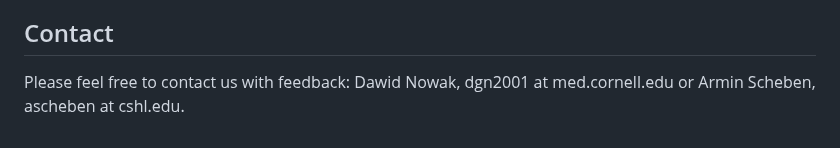
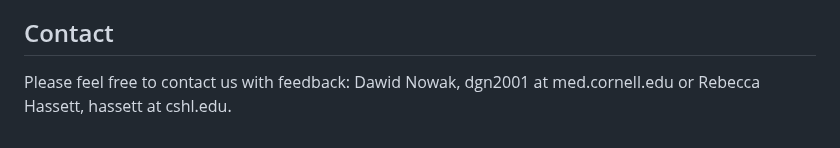
Before and after one commit to Nowak-Lab/EvoTraceR, a Markdown page: README.md, the part around the change. Rendered like a GitHub page.

```diff
--- a/README.md
+++ b/README.md
@@ -116,4 +116,4 @@ The two key files for most follow-up analyses are as follows.
 Contact
 --------------
 
-Please feel free to contact us with feedback: Dawid Nowak, dgn2001 at med.cornell.edu or Armin Scheben, ascheben at cshl.edu.
+Please feel free to contact us with feedback: Dawid Nowak, dgn2001 at med.cornell.edu or Rebecca Hassett, hassett at cshl.edu.
```
